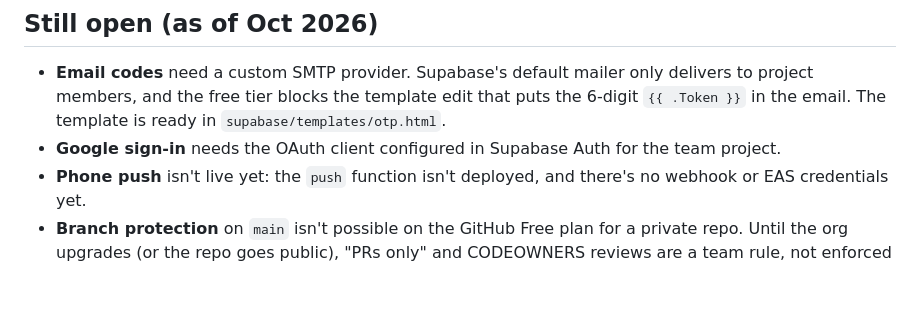
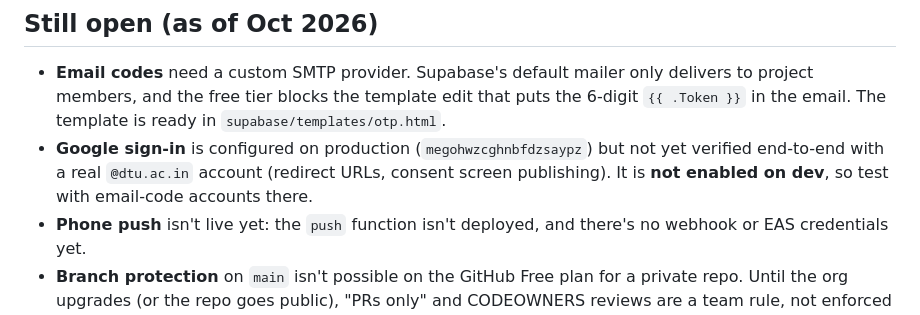
Before and after one commit to DTour-git/DTour, a Markdown page: AGENTS.md, the part around the change. GitHub-like rendering; blank space fills up the shorter version.

Commit message:
Update Google sign-in status in AGENTS.md
Google OAuth is already configured on the production project, but
not on dev and not yet verified with a real DTU account.

Co-Authored-By: Claude Opus 5.5 <noreply@anthropic.com>

```diff
--- a/AGENTS.md
+++ b/AGENTS.md
@@ -155,6 +155,6 @@ These are product decisions. Don't change them without asking.
 ## Still open (as of Oct 2026)
 
 - **Email codes** need a custom SMTP provider. Supabase's default mailer only delivers to project members, and the free tier blocks the template edit that puts the 6-digit `{{ .Token }}` in the email. The template is ready in `supabase/templates/otp.html`.
-- **Google sign-in** needs the OAuth client configured in Supabase Auth for the team project.
+- **Google sign-in** is configured on production (`megohwzcghnbfdzsaypz`) but not yet verified end-to-end with a real `@dtu.ac.in` account (redirect URLs, consent screen publishing). It is **not enabled on dev**, so test with email-code accounts there.
 - **Phone push** isn't live yet: the `push` function isn't deployed, and there's no webhook or EAS credentials yet.
 - **Branch protection** on `main` isn't possible on the GitHub Free plan for a private repo. Until the org upgrades (or the repo goes public), "PRs only" and CODEOWNERS reviews are a team rule, not enforced by GitHub.
```
